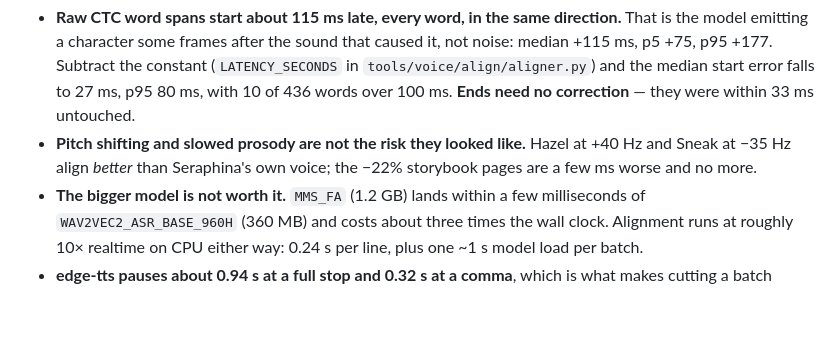
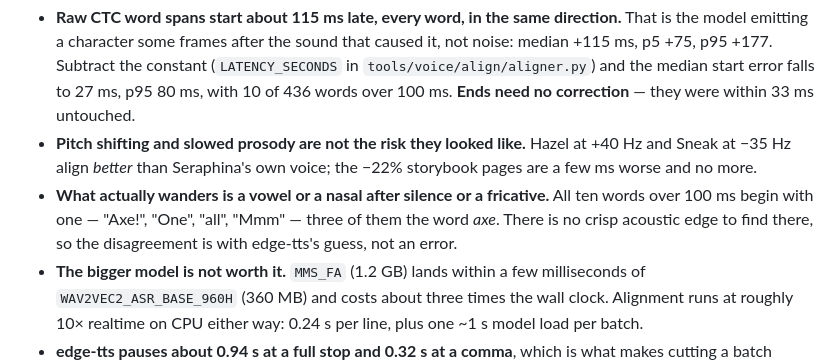
Before and after one commit to techmatt/seraphinas-secret, a Markdown page: docs/engineering.md, the part around the change. Drawn GitHub-style; blank space fills up the shorter version.

Commit message:
Name what actually wanders
Co-Authored-By: Claude Opus 5 (1M context) <noreply@anthropic.com>

```diff
--- a/docs/engineering.md
+++ b/docs/engineering.md
@@ -120,6 +120,10 @@ Measured 2026-08-15 over all 75 lines, against edge-tts's own word boundaries.
 - **Pitch shifting and slowed prosody are not the risk they looked like.**
   Hazel at +40 Hz and Sneak at −35 Hz align *better* than Seraphina's own
   voice; the −22% storybook pages are a few ms worse and no more.
+- **What actually wanders is a vowel or a nasal after silence or a fricative.**
+  All ten words over 100 ms begin with one — "Axe!", "One", "all", "Mmm" —
+  three of them the word *axe*. There is no crisp acoustic edge to find there,
+  so the disagreement is with edge-tts's guess, not an error.
 - **The bigger model is not worth it.** `MMS_FA` (1.2 GB) lands within a few
   milliseconds of `WAV2VEC2_ASR_BASE_960H` (360 MB) and costs about three
   times the wall clock. Alignment runs at roughly 10× realtime on CPU either
```
